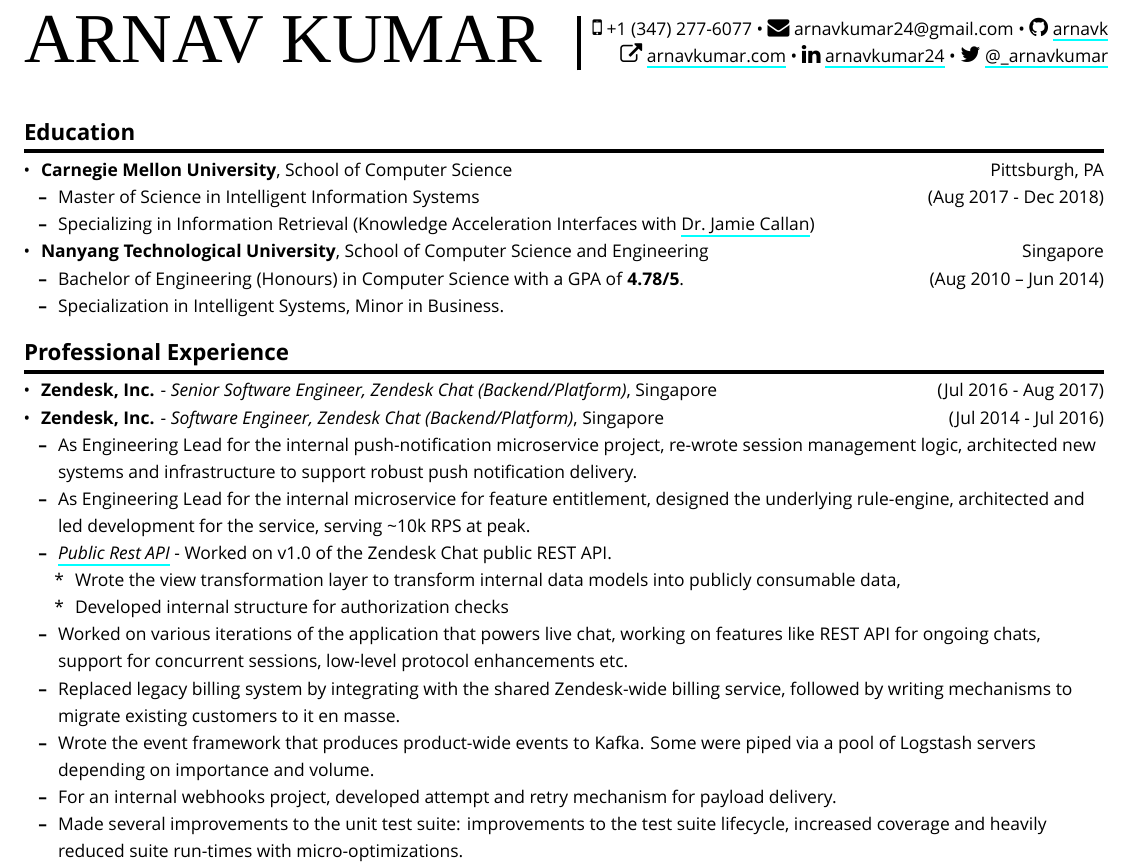
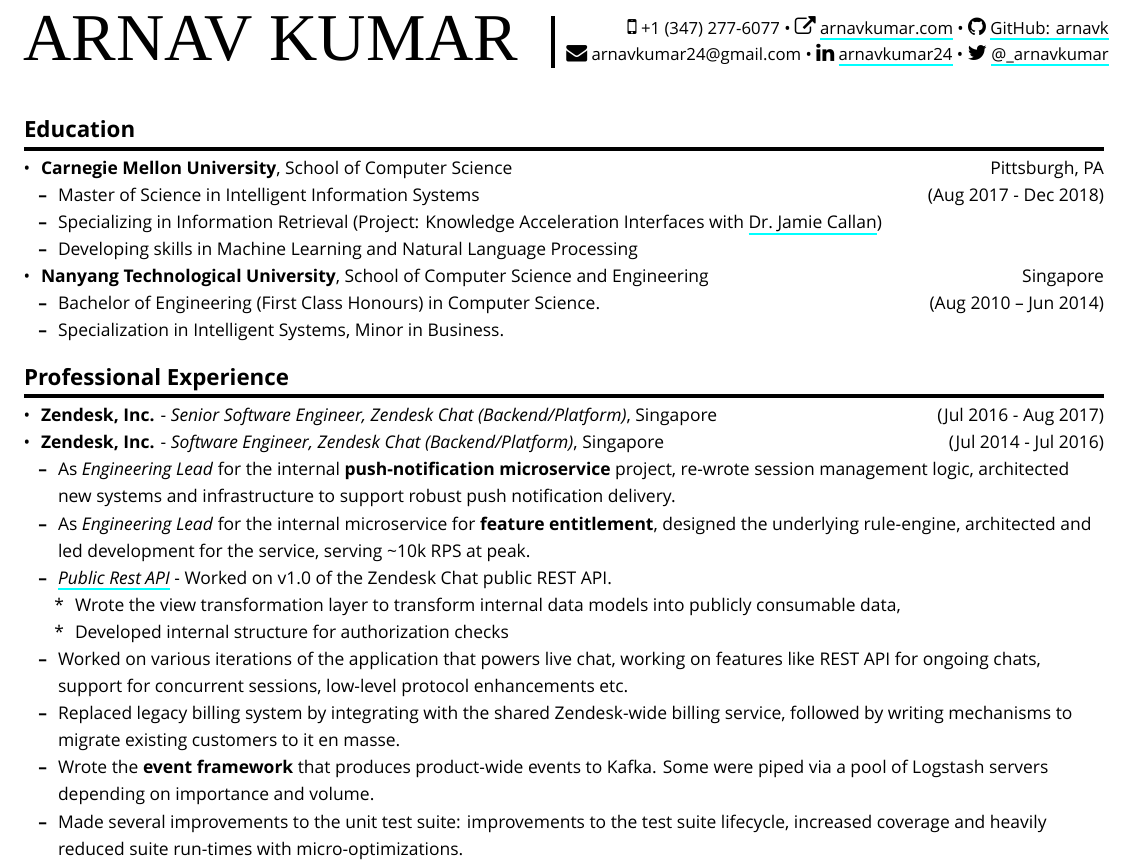
Before and after one commit to arnavk/Resume, a LaTeX document (output.tex, which reads resume.tex): part of page 1 of 2, cut so that both start at the same text. Compiled offline with XeLaTeX; a missing font is replaced by an installed copy or a similar font.

Commit message:
Update after first sem

```diff
--- a/output.tex
+++ b/output.tex
@@ -86,11 +86,12 @@
   }
 &
 \faMobilePhone { }+1 (347) 277-6077 \textbullet{}
-\faEnvelope { }arnavkumar24@gmail.com \textbullet{}
-\faGithub { }\href{https://github.com/arnavk}{arnavk}
+\faExternalLink { }\href{http://arnavkumar.com}{arnavkumar.com} \textbullet{}
+\faGithub { }\href{https://github.com/arnavk}{GitHub: arnavk}
+
 \\
 &
-\faExternalLink { }\href{http://arnavkumar.com}{arnavkumar.com} \textbullet{}
+\faEnvelope { }arnavkumar24@gmail.com \textbullet{}
 \faLinkedin { }\href{http://sg.linkedin.com/in/arnavkumar24/}{arnavkumar24} \textbullet{}
 \faTwitter { }\href{http://twitter.com/\_arnavkumar}{@\_arnavkumar}
 \\
--- a/resume.tex
+++ b/resume.tex
@@ -13,9 +13,12 @@
     Master of Science in Intelligent Information Systems \hfill (Aug
     2017 - Dec 2018)
   \item
-    Specializing in Information Retrieval (Knowledge Acceleration
-    Interfaces with \href{http://www.cs.cmu.edu/~callan/}{Dr.~Jamie
-    Callan})
+    Specializing in Information Retrieval (Project: Knowledge
+    Acceleration Interfaces with
+    \href{http://www.cs.cmu.edu/~callan/}{Dr.~Jamie Callan})
+  \item
+    Developing skills in Machine Learning and Natural Language
+    Processing
   \end{itemize}
 \item
   \textbf{Nanyang Technological University}, School of Computer Science
@@ -24,8 +27,8 @@
   \begin{itemize}
   \tightlist
   \item
-    Bachelor of Engineering (Honours) in Computer Science with a GPA of
-    \textbf{4.78/5}. \hfill (Aug 2010 -- Jun 2014)
+    Bachelor of Engineering (First Class Honours) in Computer Science.
+    \hfill (Aug 2010 -- Jun 2014)
   \item
     Specialization in Intelligent Systems, Minor in Business.
   \end{itemize}
@@ -45,14 +48,15 @@
   \begin{itemize}
   \tightlist
   \item
-    As Engineering Lead for the internal push-notification microservice
-    project, re-wrote session management logic, architected new systems
-    and infrastructure to support robust push notification delivery.
+    As \emph{Engineering Lead} for the internal
+    \textbf{push-notification microservice} project, re-wrote session
+    management logic, architected new systems and infrastructure to
+    support robust push notification delivery.
   \item
-    As Engineering Lead for the internal microservice for feature
-    entitlement, designed the underlying rule-engine, architected and
-    led development for the service, serving \textasciitilde{}10k RPS at
-    peak.
+    As \emph{Engineering Lead} for the internal microservice for
+    \textbf{feature entitlement}, designed the underlying rule-engine,
+    architected and led development for the service, serving
+    \textasciitilde{}10k RPS at peak.
   \item
     \emph{\href{https://developer.zendesk.com/rest_api/docs/chat/introduction}{Public
     Rest API}} - Worked on v1.0 of the Zendesk Chat public REST API.
@@ -74,12 +78,9 @@
     Zendesk-wide billing service, followed by writing mechanisms to
     migrate existing customers to it en masse.
   \item
-    Wrote the event framework that produces product-wide events to
-    Kafka. Some were piped via a pool of Logstash servers depending on
-    importance and volume.
-  \item
-    For an internal webhooks project, developed attempt and retry
-    mechanism for payload delivery.
+    Wrote the \textbf{event framework} that produces product-wide events
+    to Kafka. Some were piped via a pool of Logstash servers depending
+    on importance and volume.
   \item
     Made several improvements to the unit test suite: improvements to
     the test suite lifecycle, increased coverage and heavily reduced
```
Also changed, not shown: resume.md (+8 -7 lines), arnav_kumar.pdf, resume.tex (4 more changed lines).
